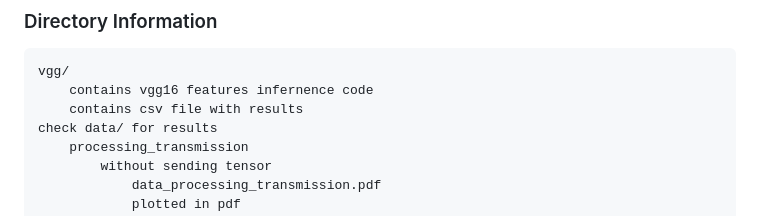
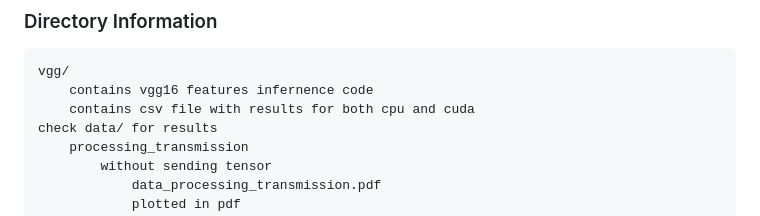
Before and after one commit to mahadevxo/DDNN-Working, a Markdown page: README.md, the part around the change. Rendered like a GitHub page.

````diff
--- a/README.md
+++ b/README.md
@@ -110,7 +110,7 @@
 ```md
 vgg/
     contains vgg16 features infernence code
-    contains csv file with results
+    contains csv file with results for both cpu and cuda
 check data/ for results
     processing_transmission
         without sending tensor
````
